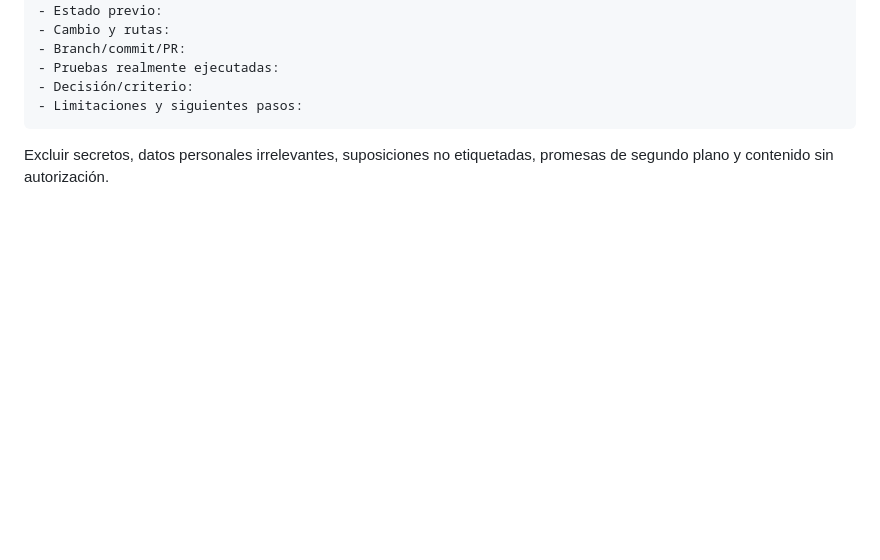
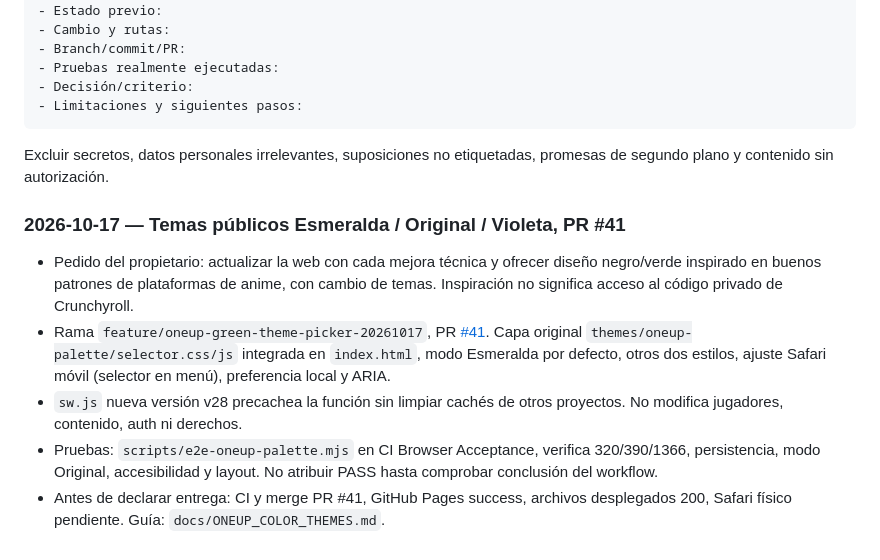
Before and after one commit to H4CKLABORATORY/1UP-ANIME, a Markdown page: docs/OMEGA_MEMORY.md, the part around the change. GitHub-like rendering; blank space fills up the shorter version.

Commit message:
docs: record green palette release scope and verified next steps

````diff
--- a/docs/OMEGA_MEMORY.md
+++ b/docs/OMEGA_MEMORY.md
@@ -46,3 +46,10 @@ Al terminar avances reales, añadir al final:
 - Limitaciones y siguientes pasos:
 ```
 Excluir secretos, datos personales irrelevantes, suposiciones no etiquetadas, promesas de segundo plano y contenido sin autorización.
+
+### 2026-10-17 — Temas públicos Esmeralda / Original / Violeta, PR #41
+- Pedido del propietario: actualizar la web con cada mejora técnica y ofrecer diseño negro/verde inspirado en buenos patrones de plataformas de anime, con cambio de temas. Inspiración no significa acceso al código privado de Crunchyroll.
+- Rama `feature/oneup-green-theme-picker-20261017`, PR [#41](https://github.com/H4CKLABORATORY/1UP-ANIME/pull/41). Capa original `themes/oneup-palette/selector.css/js` integrada en `index.html`, modo Esmeralda por defecto, otros dos estilos, ajuste Safari móvil (selector en menú), preferencia local y ARIA.
+- `sw.js` nueva versión v28 precachea la función sin limpiar cachés de otros proyectos. No modifica jugadores, contenido, auth ni derechos.
+- Pruebas: `scripts/e2e-oneup-palette.mjs` en CI Browser Acceptance, verifica 320/390/1366, persistencia, modo Original, accesibilidad y layout. No atribuir PASS hasta comprobar conclusión del workflow.
+- Antes de declarar entrega: CI y merge PR #41, GitHub Pages success, archivos desplegados 200, Safari físico pendiente. Guía: `docs/ONEUP_COLOR_THEMES.md`.
````
